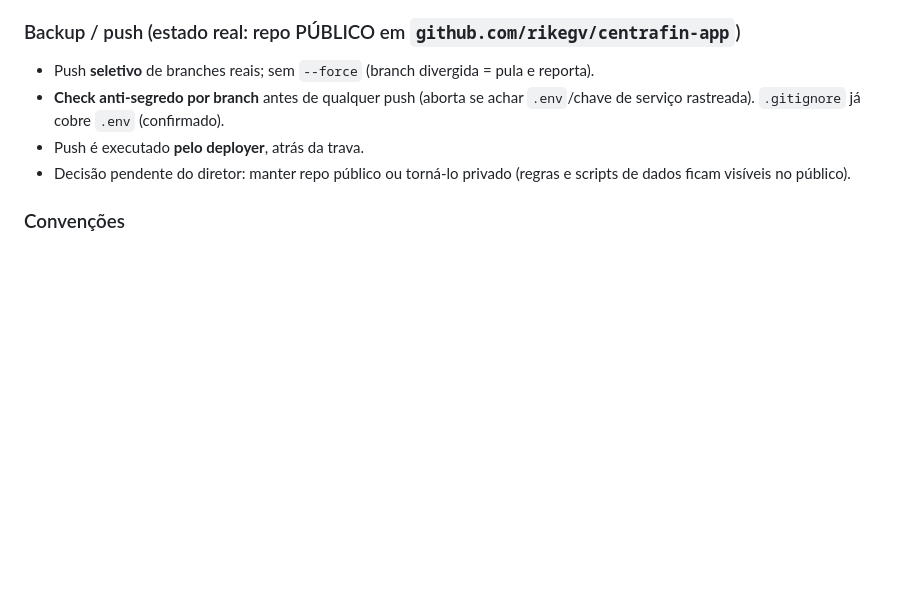
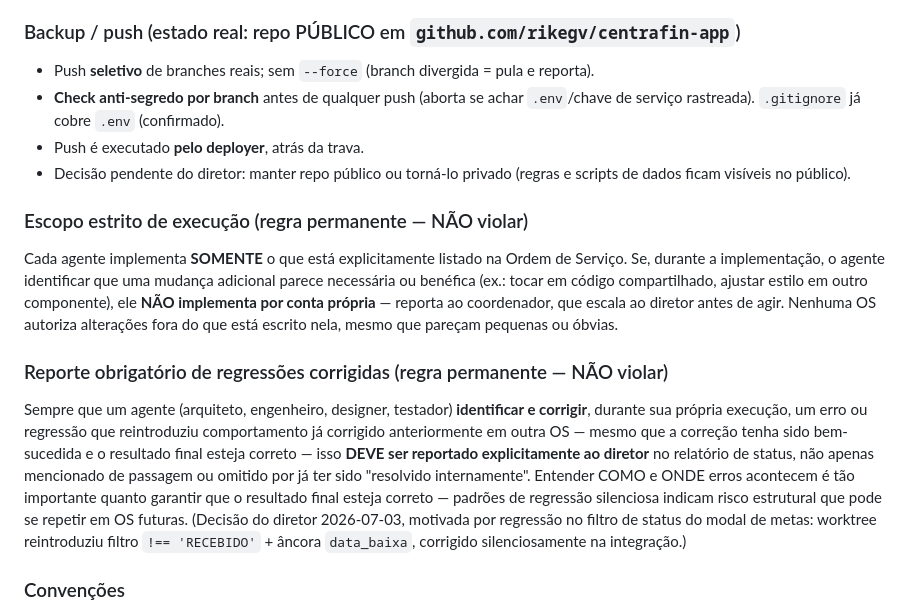
Before and after one commit to rikegv/centrafin-app, a Markdown page: CLAUDE.md, the part around the change. Rendered like a GitHub page; blank space fills up the shorter version.

Commit message:
docs: regra permanente de reporte de regressões corrigidas (decisão diretor 2026-07-03)
Nova seção no CLAUDE.md: agentes que identificam e corrigem regressões
silenciosas DEVEM reportar explicitamente ao diretor, mesmo que a correção
tenha sido bem-sucedida. Motivada por regressão no filtro de status do
modal de metas (worktree reintroduziu filtro antigo).

Co-Authored-By: Claude Opus 4.6 (1M context) <noreply@anthropic.com>

```diff
--- a/CLAUDE.md
+++ b/CLAUDE.md
@@ -162,6 +162,27 @@ diretor é registrada no DIARIO.md.
 - Decisão pendente do diretor: manter repo público ou torná-lo privado (regras e scripts
   de dados ficam visíveis no público).
 
+### Escopo estrito de execução (regra permanente — NÃO violar)
+Cada agente implementa **SOMENTE** o que está explicitamente listado na Ordem de
+Serviço. Se, durante a implementação, o agente identificar que uma mudança adicional
+parece necessária ou benéfica (ex.: tocar em código compartilhado, ajustar estilo em
+outro componente), ele **NÃO implementa por conta própria** — reporta ao coordenador,
+que escala ao diretor antes de agir. Nenhuma OS autoriza alterações fora do que está
+escrito nela, mesmo que pareçam pequenas ou óbvias.
+
+### Reporte obrigatório de regressões corrigidas (regra permanente — NÃO violar)
+Sempre que um agente (arquiteto, engenheiro, designer, testador) **identificar e
+corrigir**, durante sua própria execução, um erro ou regressão que reintroduziu
+comportamento já corrigido anteriormente em outra OS — mesmo que a correção tenha
+sido bem-sucedida e o resultado final esteja correto — isso **DEVE ser reportado
+explicitamente ao diretor** no relatório de status, não apenas mencionado de passagem
+ou omitido por já ter sido "resolvido internamente". Entender COMO e ONDE erros
+acontecem é tão importante quanto garantir que o resultado final esteja correto —
+padrões de regressão silenciosa indicam risco estrutural que pode se repetir em OS
+futuras. (Decisão do diretor 2026-07-03, motivada por regressão no filtro de status
+do modal de metas: worktree reintroduziu filtro `!== 'RECEBIDO'` + âncora
+`data_baixa`, corrigido silenciosamente na integração.)
+
 ### Convenções
 - Commits: Conventional Commits (feat:, fix:, chore:, docs:, refactor:).
 - Branches: feature/<nome>, fix/<nome>.
```
